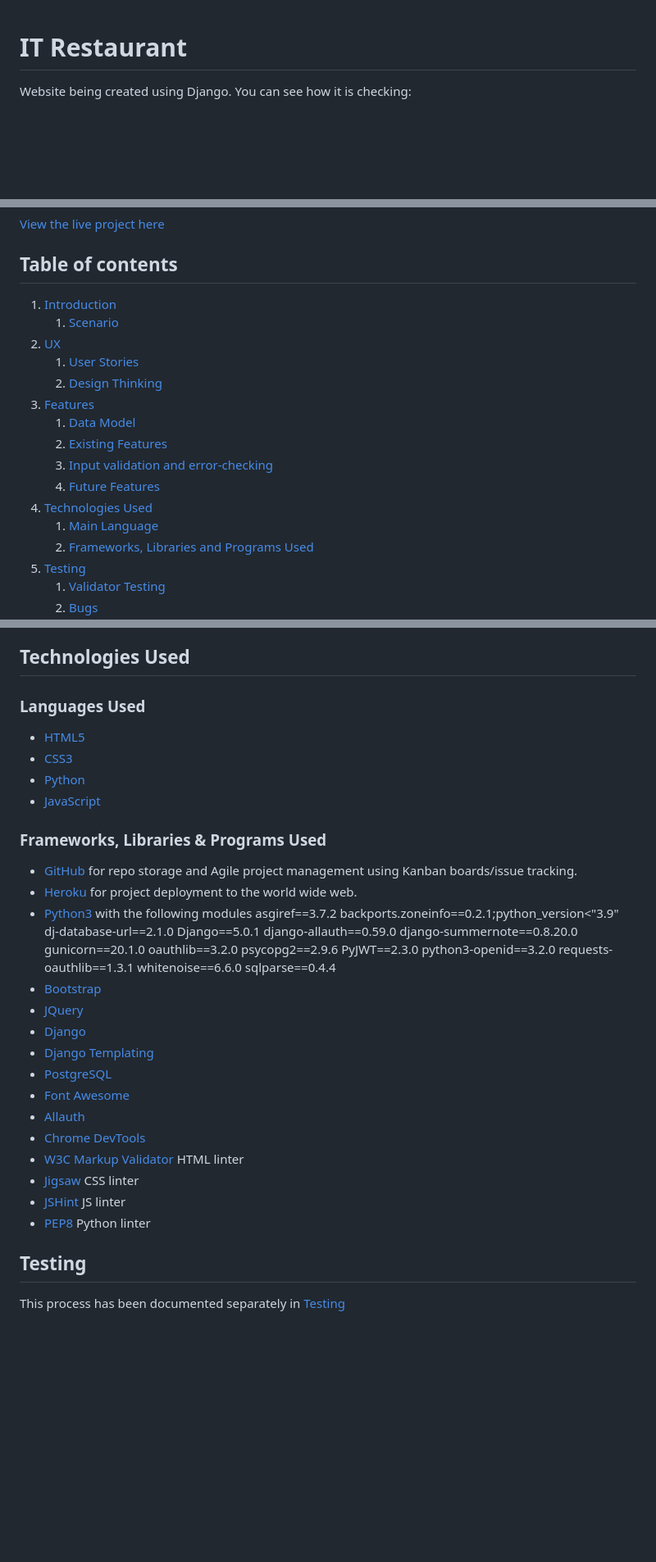
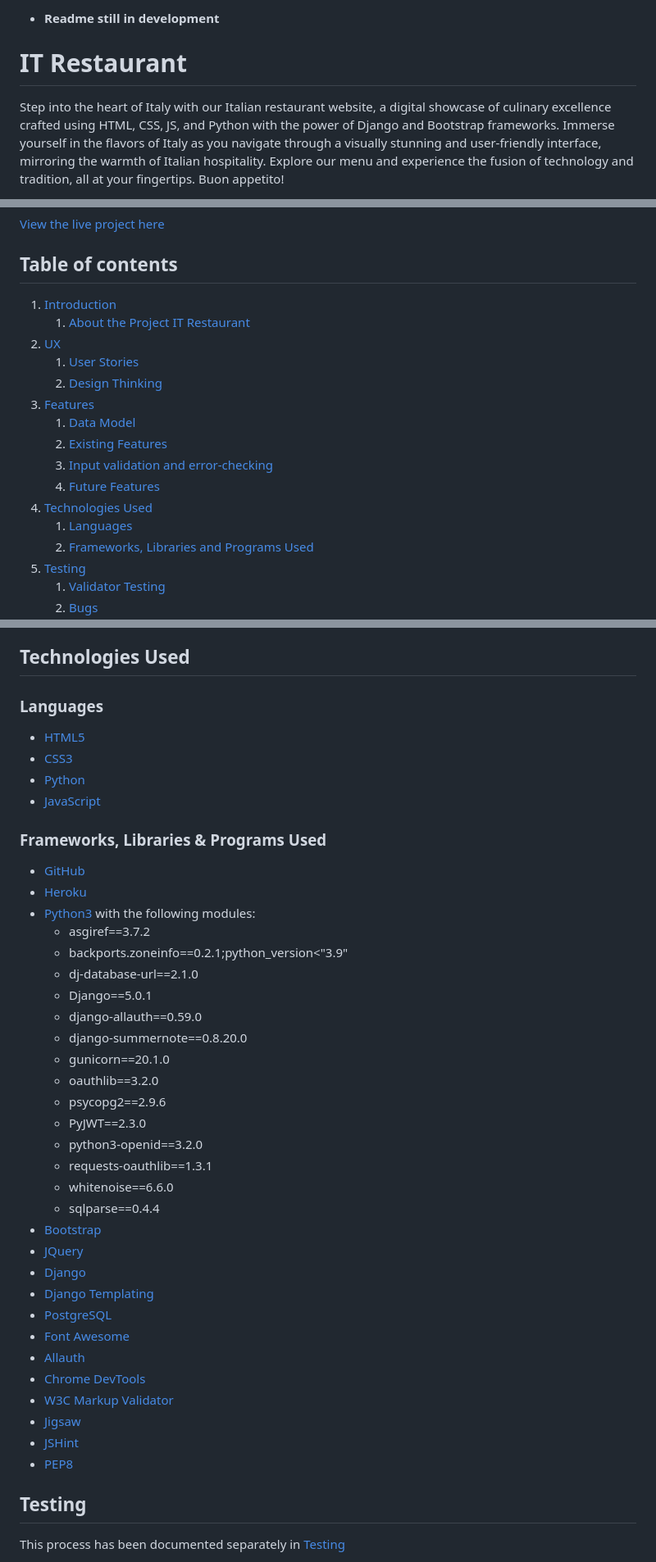
Before and after one commit to TCaldato/it-restaurant, a Markdown page: README.md, 3 parts joined by grey strips. Shown: that part at 82% size. Drawn GitHub-style; blank space fills up the shorter version.

Commit message:
Update README.md. Added Introduction, UX with infomation about Agile, and ABout the Project

```diff
--- a/README.md
+++ b/README.md
@@ -1,5 +1,6 @@
+- **Readme still in development**
+
 # IT Restaurant
 
-Website being created using Django.
-You can see how it is checking:
+Step into the heart of Italy with our Italian restaurant website, a digital showcase of culinary excellence crafted using HTML, CSS, JS, and Python with the power of Django and Bootstrap frameworks. Immerse yourself in the flavors of Italy as you navigate through a visually stunning and user-friendly interface, mirroring the warmth of Italian hospitality. Explore our menu and experience the fusion of technology and tradition, all at your fingertips. Buon appetito!
 
@@ -8,6 +10,6 @@ You can see how it is checking:
 
 ## Table of contents
 
-1. [Introduction](#Introduction)
-    1. [Scenario](#Scenario)
+1. [Introduction](#introduction)
+    1. [About the Project IT Restaurant](#about-the-project-it-restaurant)
 2. [UX](#ux)
@@ -19,7 +21,7 @@ You can see how it is checking:
     3. [Input validation and error-checking](#input-validation-and-error-checking)
     4. [Future Features](#future-features)
 4. [Technologies Used](#technologies-used)
-    1. [Main Language](#main-language)
+    1. [Languages](#languages)
     2. [Frameworks, Libraries and Programs Used](#frameworks-libraries-and-programs-used)
 5. [Testing](#testing)
     1. [Validator Testing](#validator-testing)
@@ -54,7 +68,7 @@ You can see how it is checking:
 
 ## Technologies Used
 
-### Languages Used
+### Languages
 - [HTML5](https://en.wikipedia.org/wiki/HTML5 "Link to HTML Wikipedia")
 - [CSS3](https://en.wikipedia.org/wiki/Cascading_Style_Sheets "Link to CSS Wikipedia")
 - [Python](https://en.wikipedia.org/wiki/Python_(programming_language) "Link to Python Wikipedia")
@@ -62,23 +76,23 @@ You can see how it is checking:
 
 ### Frameworks, Libraries & Programs Used
 
-- [GitHub](https://github.com/) for repo storage and Agile project management using Kanban boards/issue tracking.
-- [Heroku](https://id.heroku.com/) for project deployment to the world wide web.
-- [Python3 ](https://docs.python.org/3/) with the following modules
-    asgiref==3.7.2
-    backports.zoneinfo==0.2.1;python_version<"3.9"
-    dj-database-url==2.1.0
-    Django==5.0.1
-    django-allauth==0.59.0
-    django-summernote==0.8.20.0
-    gunicorn==20.1.0
-    oauthlib==3.2.0
-    psycopg2==2.9.6
-    PyJWT==2.3.0
-    python3-openid==3.2.0
-    requests-oauthlib==1.3.1
-    whitenoise==6.6.0
-    sqlparse==0.4.4
+- [GitHub](https://github.com/)
+- [Heroku](https://id.heroku.com/)
+- [Python3 ](https://docs.python.org/3/) with the following modules:
+     - asgiref==3.7.2
+     - backports.zoneinfo==0.2.1;python_version<"3.9"
+     - dj-database-url==2.1.0
+     - Django==5.0.1
+     - django-allauth==0.59.0
+     - django-summernote==0.8.20.0
+     - gunicorn==20.1.0
+     - oauthlib==3.2.0
+     - psycopg2==2.9.6
+     - PyJWT==2.3.0
+     - python3-openid==3.2.0
+     - requests-oauthlib==1.3.1
+     - whitenoise==6.6.0
+     - sqlparse==0.4.4
 - [Bootstrap](https://getbootstrap.com/)
 - [JQuery](https://jquery.com/)
 - [Django](https://www.djangoproject.com/)
@@ -87,10 +101,10 @@ You can see how it is checking:
 - [Font Awesome](https://fontawesome.com/)
 - [Allauth](https://django-allauth.readthedocs.io/en/latest/)
 - [Chrome DevTools](https://developer.chrome.com/docs/devtools/)
-- [W3C Markup Validator](https://validator.w3.org/) HTML linter
-- [Jigsaw](https://jigsaw.w3.org/css-validator/) CSS linter
-- [JSHint](https://jshint.com/) JS linter
-- [PEP8](https://www.pythonchecker.com/) Python linter
+- [W3C Markup Validator](https://validator.w3.org/)
+- [Jigsaw](https://jigsaw.w3.org/css-validator/)
+- [JSHint](https://jshint.com/)
+- [PEP8](https://www.pythonchecker.com/)
 
 ## Testing
 
```
Also changed, not shown: other parts of README.md (+18 -5 lines).
